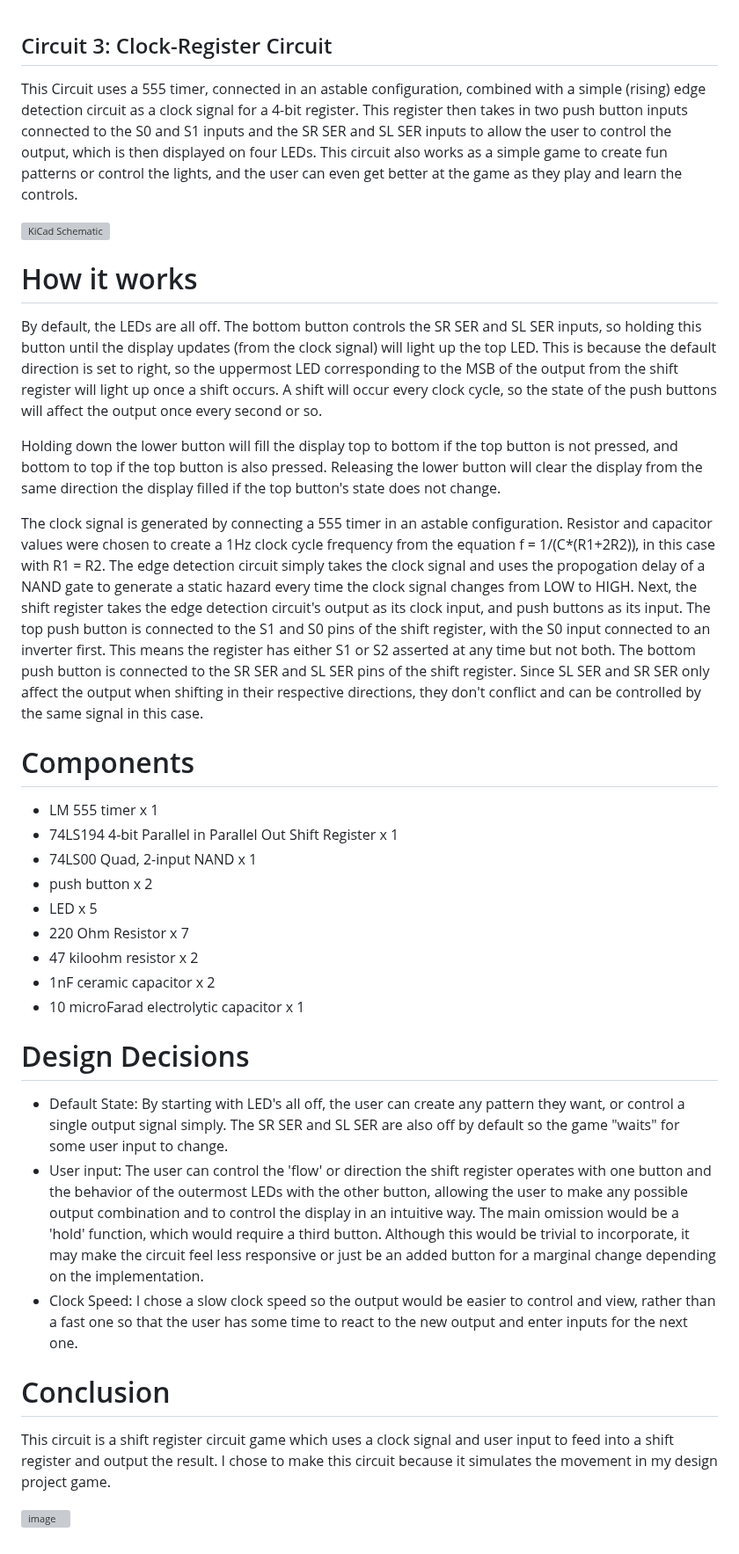
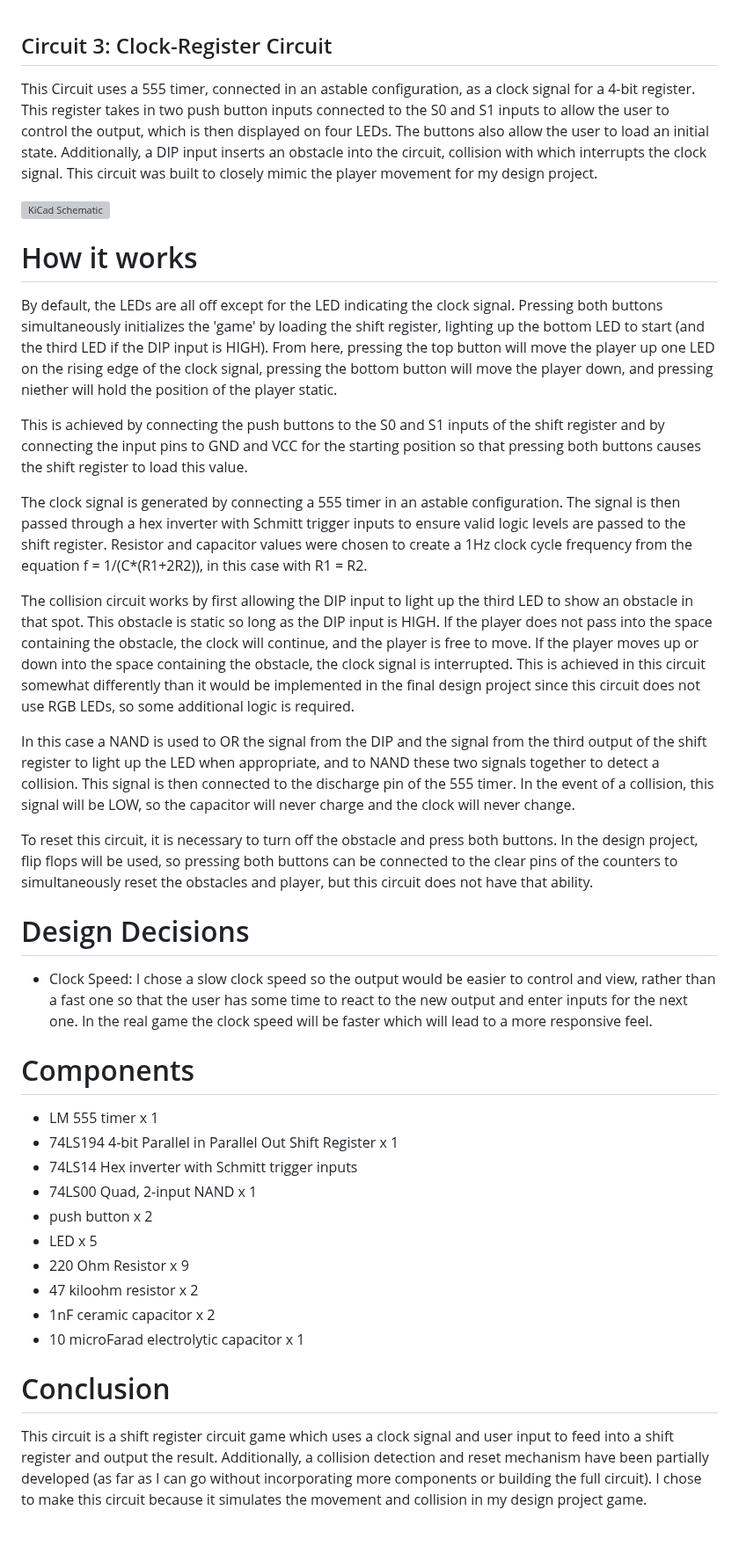
Before and after one commit to m-lutter/portfolio, a Markdown page: Circuit3: Clock-Register/readme.md, the part around the change. Shown at 88% size. Drawn GitHub-style; grey boxes are pictures that could not be loaded.

```diff
--- a/Circuit3: Clock-Register/readme.md
+++ b/Circuit3: Clock-Register/readme.md
@@ -1,43 +1,38 @@
 ## Circuit 3: Clock-Register Circuit
-This Circuit uses a 555 timer, connected in an astable configuration, combined with a simple (rising) edge detection circuit as a clock signal for a 4-bit register.
-This register then takes in two push button inputs connected to the S0 and S1 inputs and the SR SER and SL SER inputs to allow the user to control the output, which is then displayed on four LEDs.
-This circuit also works as a simple game to create fun patterns or control the lights, and the user can even get better at the game as they play and learn the controls.
+This Circuit uses a 555 timer, connected in an astable configuration, as a clock signal for a 4-bit register. This register takes in two push button inputs connected to the S0 and S1 inputs to allow the user to control the output, which is then displayed on four LEDs. The buttons also allow the user to load an initial state. Additionally, a DIP input inserts an obstacle into the circuit, collision with which interrupts the clock signal.
+This circuit was built to closely mimic the player movement for my design project.
 
 ![KiCad Schematic](https://github.com/user-attachments/assets/e096ceab-08e7-4981-b56b-1a20d1b2e9f2)
 
 
 # How it works
-By default, the LEDs are all off. The bottom button controls the SR SER and SL SER inputs, so holding this button until the display updates (from the clock signal) will light up the top LED.
-This is because the default direction is set to right, so the uppermost LED corresponding to the MSB of the output from the shift register will light up once a shift occurs.
-A shift will occur every clock cycle, so the state of the push buttons will affect the output once every second or so.
+By default, the LEDs are all off except for the LED indicating the clock signal. Pressing both buttons simultaneously initializes the 'game' by loading the shift register, lighting up the bottom LED to start (and the third LED if the DIP input is HIGH). From here, pressing the top button will move the player up one LED on the rising edge of the clock signal, pressing the bottom button will move the player down, and pressing niether will hold the position of the player static.
 
-Holding down the lower button will fill the display top to bottom if the top button is not pressed, and bottom to top if the top button is also pressed.
-Releasing the lower button will clear the display from the same direction the display filled if the top button's state does not change.
+This is achieved by connecting the push buttons to the S0 and S1 inputs of the shift register and by connecting the input pins to GND and VCC for the starting position so that pressing both buttons causes the shift register to load this value.
 
-The clock signal is generated by connecting a 555 timer in an astable configuration. Resistor and capacitor values were chosen to create a 1Hz clock cycle frequency from the equation f = 1/(C*(R1+2R2)), in this case with R1 = R2.
-The edge detection circuit simply takes the clock signal and uses the propogation delay of a NAND gate to generate a static hazard every time the clock signal changes from LOW to HIGH.
-Next, the shift register takes the edge detection circuit's output as its clock input, and push buttons as its input.
-The top push button is connected to the S1 and S0 pins of the shift register, with the S0 input connected to an inverter first. This means the register has either S1 or S2 asserted at any time but not both.
-The bottom push button is connected to the SR SER and SL SER pins of the shift register. Since SL SER and SR SER only affect the output when shifting in their respective directions, they don't conflict and can be controlled by the same signal in this case.
+The clock signal is generated by connecting a 555 timer in an astable configuration. The signal is then passed through a hex inverter with Schmitt trigger inputs to ensure valid logic levels are passed to the shift register. Resistor and capacitor values were chosen to create a 1Hz clock cycle frequency from the equation f = 1/(C*(R1+2R2)), in this case with R1 = R2.
+
+The collision circuit works by first allowing the DIP input to light up the third LED to show an obstacle in that spot. This obstacle is static so long as the DIP input is HIGH. If the player does not pass into the space containing the obstacle, the clock will continue, and the player is free to move. If the player moves up or down into the space containing the obstacle, the clock signal is interrupted. This is achieved in this circuit somewhat differently than it would be implemented in the final design project since this circuit does not use RGB LEDs, so some additional logic is required.
+
+In this case a NAND is used to OR the signal from the DIP and the signal from the third output of the shift register to light up the LED when appropriate, and to NAND these two signals together to detect a collision. This signal is then connected to the discharge pin of the 555 timer. In the event of a collision, this signal will be LOW, so the capacitor will never charge and the clock will never change.
+
+To reset this circuit, it is necessary to turn off the obstacle and press both buttons. In the design project, flip flops will be used, so pressing both buttons can be connected to the clear pins of the counters to simultaneously reset the obstacles and player, but this circuit does not have that ability.
+
+# Design Decisions
+- Clock Speed: I chose a slow clock speed so the output would be easier to control and view, rather than a fast one so that the user has some time to react to the new output and enter inputs for the next one. In the real game the clock speed will be faster which will lead to a more responsive feel.
 
 # Components
 - LM 555 timer x 1
 - 74LS194 4-bit Parallel in Parallel Out Shift Register x 1
+- 74LS14 Hex inverter with Schmitt trigger inputs
 - 74LS00  Quad, 2-input NAND x 1
 - push button x 2
 - LED x 5
-- 220 Ohm Resistor x 7
+- 220 Ohm Resistor x 9
 - 47 kiloohm resistor x 2
 - 1nF ceramic capacitor x 2
 - 10 microFarad electrolytic capacitor x 1
 
-# Design Decisions
-- Default State: By starting with LED's all off, the user can create any pattern they want, or control a single output signal simply. The SR SER and SL SER are also off by default so the game "waits" for some user input to change.
-- User input: The user can control the 'flow' or direction the shift register operates with one button and the behavior of the outermost LEDs with the other button, allowing the user to make any possible output combination and to control the display in an intuitive way. The main omission would be a 'hold' function, which would require a third button. Although this would be trivial to incorporate, it may make the circuit feel less responsive or just be an added button for a marginal change depending on the implementation.
-- Clock Speed: I chose a slow clock speed so the output would be easier to control and view, rather than a fast one so that the user has some time to react to the new output and enter inputs for the next one.
-
 # Conclusion
-This circuit is a shift register circuit game which uses a clock signal and user input to feed into a shift register and output the result.
-I chose to make this circuit because it simulates the movement in my design project game.
-
-![image](https://github.com/user-attachments/assets/ddf9529d-a783-4418-b1f9-3042dd609f7d)
+This circuit is a shift register circuit game which uses a clock signal and user input to feed into a shift register and output the result. Additionally, a collision detection and reset mechanism have been partially developed (as far as I can go without incorporating more components or building the full circuit).
+I chose to make this circuit because it simulates the movement and collision in my design project game.
```
